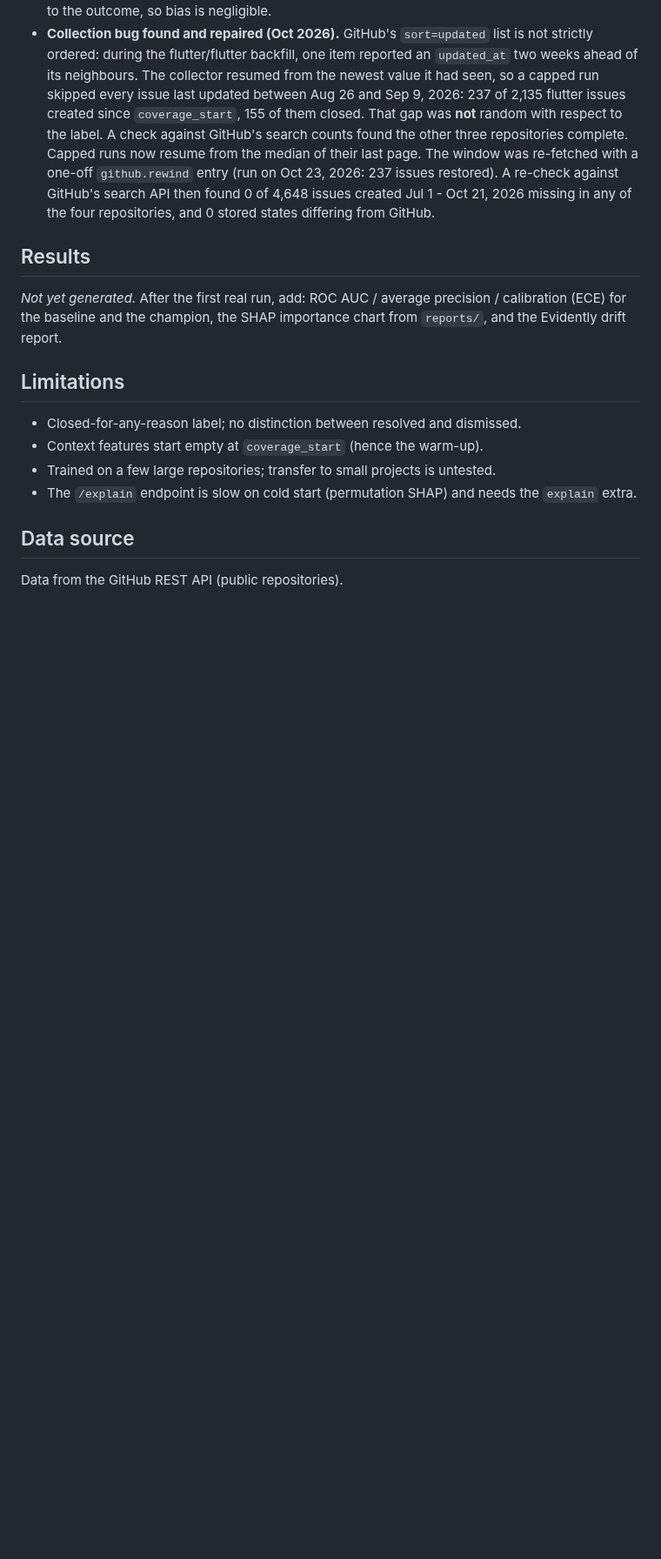
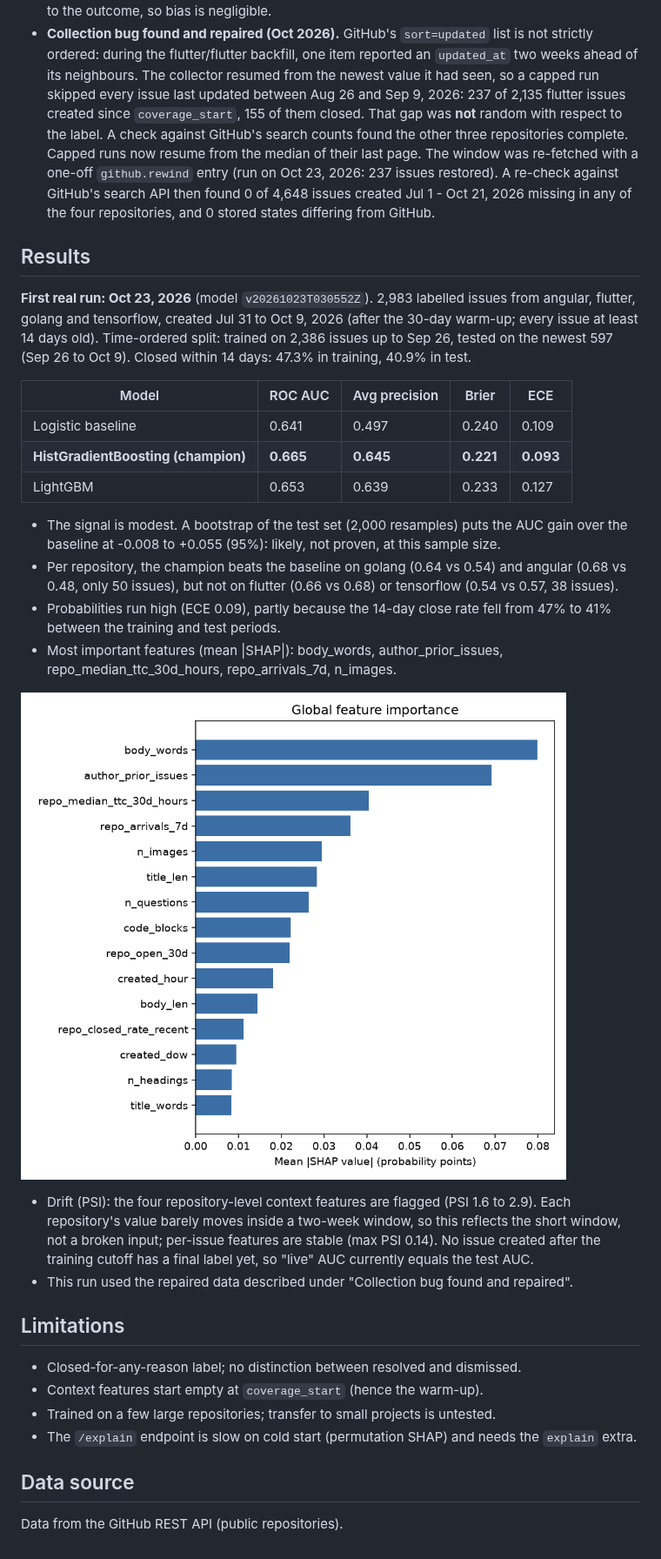
Before and after one commit to krisrchesney/gh-issues-triage, a Markdown page: README.md, the part around one of its changes. Shown at 87% size. Rendered like a GitHub page; pictures changed too: reports/shap_importance.png (added); blank space fills up the shorter version.

Commit message:
Add first real-data results (Oct 23, 2026)
Metrics from the first build/train/drift/explain run on collected data,
with bootstrap intervals and caveats; SHAP importance chart.

Co-Authored-By: Claude Opus 5.5 <noreply@anthropic.com>

```diff
--- a/README.md
+++ b/README.md
@@ -75,7 +75,23 @@ The first backfill is capped at `max_pages_per_repo` pages per repo per run; re-
 
 ## Results
 
-_Not yet generated._ After the first real run, add: ROC AUC / average precision / calibration (ECE) for the baseline and the champion, the SHAP importance chart from `reports/`, and the Evidently drift report.
+**First real run: Oct 23, 2026** (model `v20261023T030552Z`). 2,983 labelled issues from angular, flutter, golang and tensorflow, created Jul 31 to Oct 9, 2026 (after the 30-day warm-up; every issue at least 14 days old). Time-ordered split: trained on 2,386 issues up to Sep 26, tested on the newest 597 (Sep 26 to Oct 9). Closed within 14 days: 47.3% in training, 40.9% in test.
+
+| Model | ROC AUC | Avg precision | Brier | ECE |
+|---|---|---|---|---|
+| Logistic baseline | 0.641 | 0.497 | 0.240 | 0.109 |
+| **HistGradientBoosting (champion)** | **0.665** | **0.645** | **0.221** | **0.093** |
+| LightGBM | 0.653 | 0.639 | 0.233 | 0.127 |
+
+- The signal is modest. A bootstrap of the test set (2,000 resamples) puts the AUC gain over the baseline at -0.008 to +0.055 (95%): likely, not proven, at this sample size.
+- Per repository, the champion beats the baseline on golang (0.64 vs 0.54) and angular (0.68 vs 0.48, only 50 issues), but not on flutter (0.66 vs 0.68) or tensorflow (0.54 vs 0.57, 38 issues).
+- Probabilities run high (ECE 0.09), partly because the 14-day close rate fell from 47% to 41% between the training and test periods.
+- Most important features (mean |SHAP|): body_words, author_prior_issues, repo_median_ttc_30d_hours, repo_arrivals_7d, n_images.
+
+![SHAP feature importance](reports/shap_importance.png)
+
+- Drift (PSI): the four repository-level context features are flagged (PSI 1.6 to 2.9). Each repository's value barely moves inside a two-week window, so this reflects the short window, not a broken input; per-issue features are stable (max PSI 0.14). No issue created after the training cutoff has a final label yet, so "live" AUC currently equals the test AUC.
+- This run used the repaired data described under "Collection bug found and repaired".
 
 ## Limitations
 
```
Also changed, not shown: other parts of README.md (+1 -1 lines).
